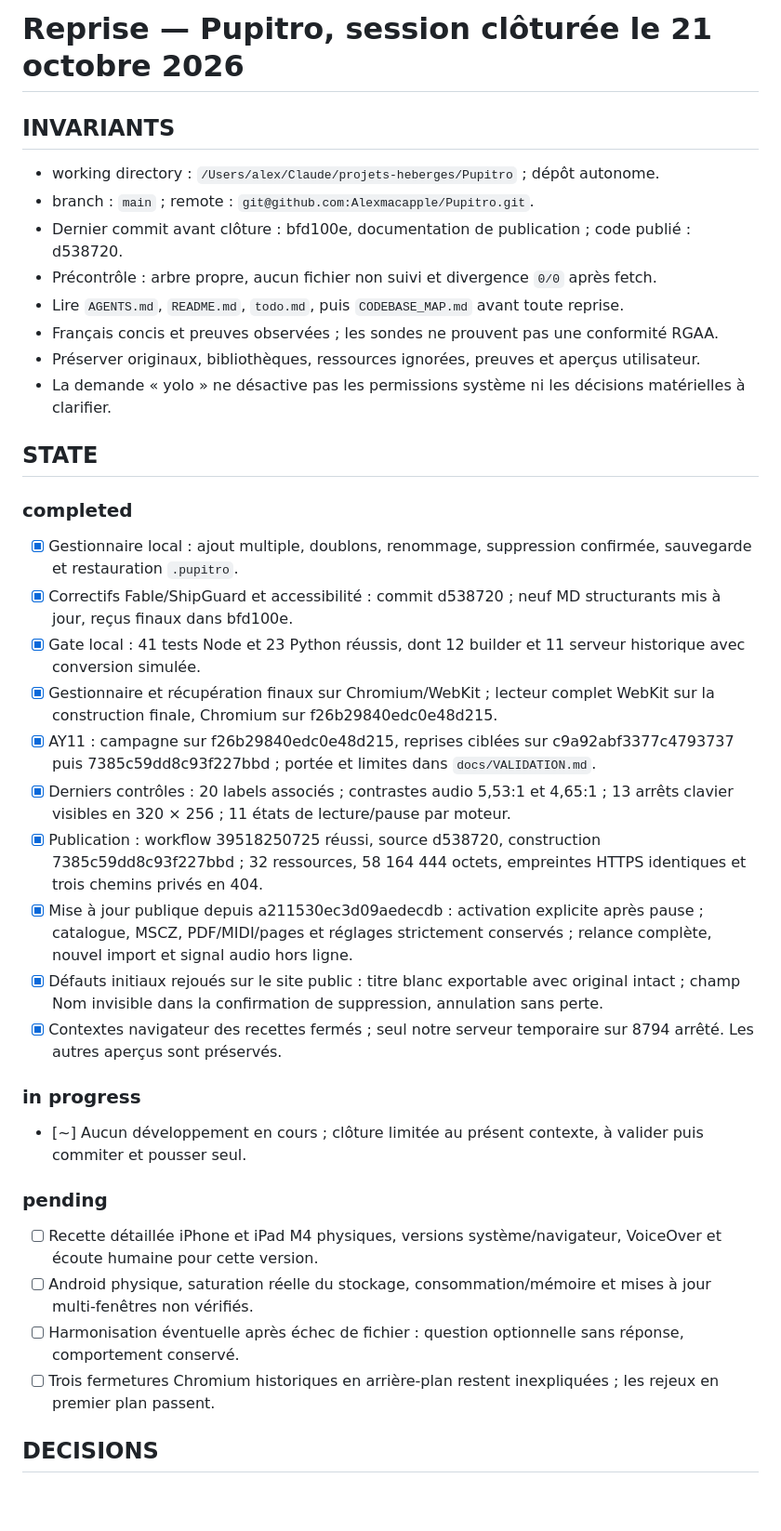
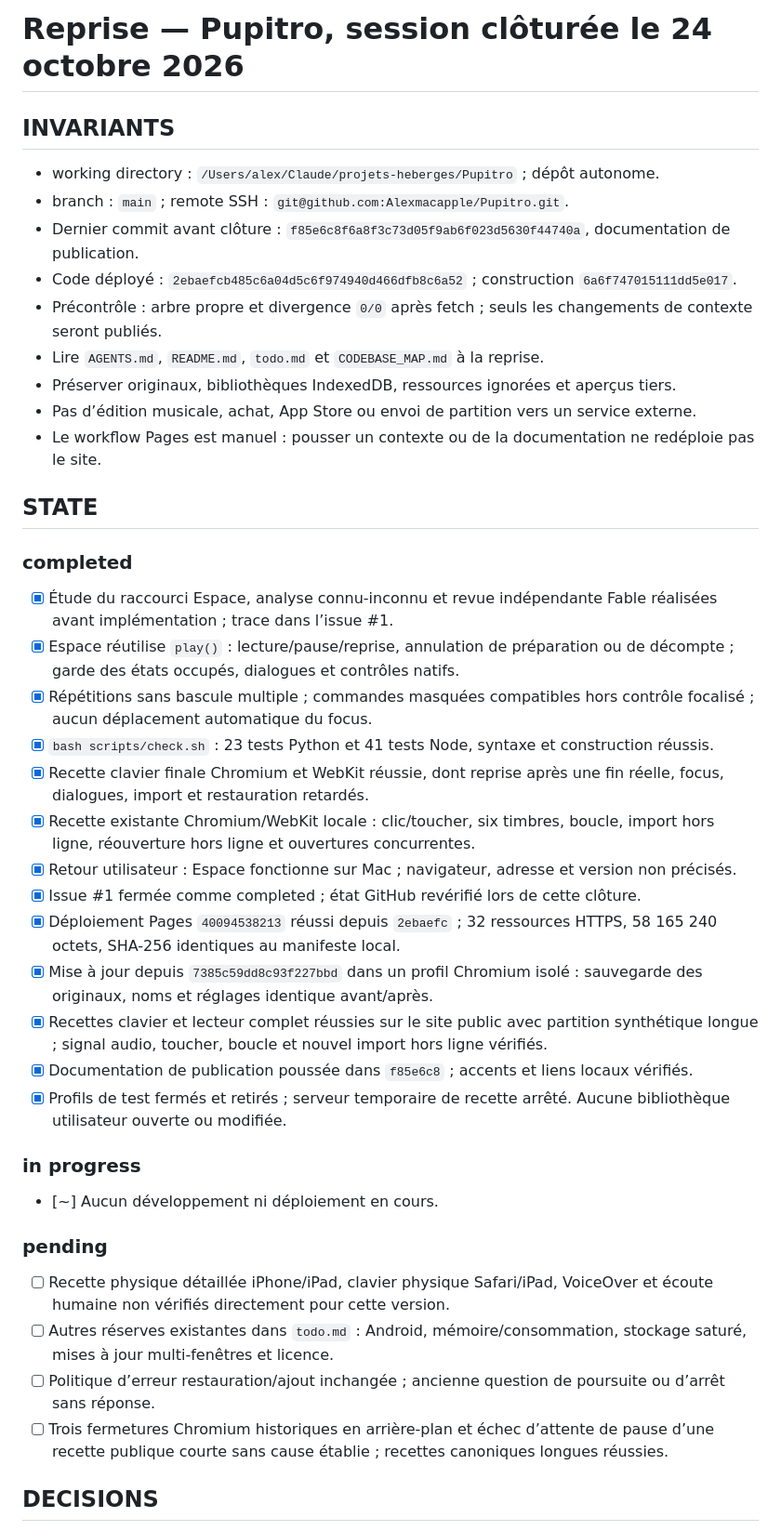
Before and after one commit to Alexmacapple/Pupitro, a Markdown page: .claude/session-context.md, the part around one of its changes. Shown at 93% size. GitHub-like rendering; blank space fills up the shorter version.

```diff
--- a/.claude/session-context.md
+++ b/.claude/session-context.md
@@ -1,41 +1,45 @@
-# Reprise — Pupitro, session clôturée le 21 octobre 2026
+# Reprise — Pupitro, session clôturée le 24 octobre 2026
 
 ## INVARIANTS
 
 - working directory : `/Users/alex/Claude/projets-heberges/Pupitro` ; dépôt autonome.
-- branch : `main` ; remote : `git@github.com:Alexmacapple/Pupitro.git`.
-- Dernier commit avant clôture : bfd100e, documentation de publication ; code publié : d538720.
-- Précontrôle : arbre propre, aucun fichier non suivi et divergence `0/0` après fetch.
-- Lire `AGENTS.md`, `README.md`, `todo.md`, puis `CODEBASE_MAP.md` avant toute reprise.
-- Français concis et preuves observées ; les sondes ne prouvent pas une conformité RGAA.
-- Préserver originaux, bibliothèques, ressources ignorées, preuves et aperçus utilisateur.
-- La demande « yolo » ne désactive pas les permissions système ni les décisions matérielles à clarifier.
+- branch : `main` ; remote SSH : `git@github.com:Alexmacapple/Pupitro.git`.
+- Dernier commit avant clôture : `f85e6c8f6a8f3c73d05f9ab6f023d5630f44740a`, documentation de publication.
+- Code déployé : `2ebaefcb485c6a04d5c6f974940d466dfb8c6a52` ; construction `6a6f747015111dd5e017`.
+- Précontrôle : arbre propre et divergence `0/0` après fetch ; seuls les changements de contexte seront publiés.
+- Lire `AGENTS.md`, `README.md`, `todo.md` et `CODEBASE_MAP.md` à la reprise.
+- Préserver originaux, bibliothèques IndexedDB, ressources ignorées et aperçus tiers.
+- Pas d’édition musicale, achat, App Store ou envoi de partition vers un service externe.
+- Le workflow Pages est manuel : pousser un contexte ou de la documentation ne redéploie pas le site.
 
 ## STATE
 
 ### completed
 
-- [x] Gestionnaire local : ajout multiple, doublons, renommage, suppression confirmée, sauvegarde et restauration `.pupitro`.
-- [x] Correctifs Fable/ShipGuard et accessibilité : commit d538720 ; neuf MD structurants mis à jour, reçus finaux dans bfd100e.
-- [x] Gate local : 41 tests Node et 23 Python réussis, dont 12 builder et 11 serveur historique avec conversion simulée.
-- [x] Gestionnaire et récupération finaux sur Chromium/WebKit ; lecteur complet WebKit sur la construction finale, Chromium sur f26b29840edc0e48d215.
-- [x] AY11 : campagne sur f26b29840edc0e48d215, reprises ciblées sur c9a92abf3377c4793737 puis 7385c59dd8c93f227bbd ; portée et limites dans `docs/VALIDATION.md`.
-- [x] Derniers contrôles : 20 labels associés ; contrastes audio 5,53:1 et 4,65:1 ; 13 arrêts clavier visibles en 320 × 256 ; 11 états de lecture/pause par moteur.
-- [x] Publication : workflow 39518250725 réussi, source d538720, construction 7385c59dd8c93f227bbd ; 32 ressources, 58 164 444 octets, empreintes HTTPS identiques et trois chemins privés en 404.
-- [x] Mise à jour publique depuis a211530ec3d09aedecdb : activation explicite après pause ; catalogue, MSCZ, PDF/MIDI/pages et réglages strictement conservés ; relance complète, nouvel import et signal audio hors ligne.
-- [x] Défauts initiaux rejoués sur le site public : titre blanc exportable avec original intact ; champ Nom invisible dans la confirmation de suppression, annulation sans perte.
-- [x] Contextes navigateur des recettes fermés ; seul notre serveur temporaire sur 8794 arrêté. Les autres aperçus sont préservés.
+- [x] Étude du raccourci Espace, analyse connu-inconnu et revue indépendante Fable réalisées avant implémentation ; trace dans l’issue #1.
+- [x] Espace réutilise `play()` : lecture/pause/reprise, annulation de préparation ou de décompte ; garde des états occupés, dialogues et contrôles natifs.
+- [x] Répétitions sans bascule multiple ; commandes masquées compatibles hors contrôle focalisé ; aucun déplacement automatique du focus.
+- [x] `bash scripts/check.sh` : 23 tests Python et 41 tests Node, syntaxe et construction réussis.
+- [x] Recette clavier finale Chromium et WebKit réussie, dont reprise après une fin réelle, focus, dialogues, import et restauration retardés.
+- [x] Recette existante Chromium/WebKit locale : clic/toucher, six timbres, boucle, import hors ligne, réouverture hors ligne et ouvertures concurrentes.
+- [x] Retour utilisateur : Espace fonctionne sur Mac ; navigateur, adresse et version non précisés.
+- [x] Issue #1 fermée comme completed ; état GitHub revérifié lors de cette clôture.
+- [x] Déploiement Pages `40094538213` réussi depuis `2ebaefc` ; 32 ressources HTTPS, 58 165 240 octets, SHA-256 identiques au manifeste local.
+- [x] Mise à jour depuis `7385c59dd8c93f227bbd` dans un profil Chromium isolé : sauvegarde des originaux, noms et réglages identique avant/après.
+- [x] Recettes clavier et lecteur complet réussies sur le site public avec partition synthétique longue ; signal audio, toucher, boucle et nouvel import hors ligne vérifiés.
+- [x] Documentation de publication poussée dans `f85e6c8` ; accents et liens locaux vérifiés.
+- [x] Profils de test fermés et retirés ; serveur temporaire de recette arrêté. Aucune bibliothèque utilisateur ouverte ou modifiée.
 
 ### in progress
 
-- [~] Aucun développement en cours ; clôture limitée au présent contexte, à valider puis commiter et pousser seul.
+- [~] Aucun développement ni déploiement en cours.
 
 ### pending
 
-- [ ] Recette détaillée iPhone et iPad M4 physiques, versions système/navigateur, VoiceOver et écoute humaine pour cette version.
-- [ ] Android physique, saturation réelle du stockage, consommation/mémoire et mises à jour multi-fenêtres non vérifiés.
-- [ ] Harmonisation éventuelle après échec de fichier : question optionnelle sans réponse, comportement conservé.
-- [ ] Trois fermetures Chromium historiques en arrière-plan restent inexpliquées ; les rejeux en premier plan passent.
+- [ ] Recette physique détaillée iPhone/iPad, clavier physique Safari/iPad, VoiceOver et écoute humaine non vérifiés directement pour cette version.
+- [ ] Autres réserves existantes dans `todo.md` : Android, mémoire/consommation, stockage saturé, mises à jour multi-fenêtres et licence.
+- [ ] Politique d’erreur restauration/ajout inchangée ; ancienne question de poursuite ou d’arrêt sans réponse.
+- [ ] Trois fermetures Chromium historiques en arrière-plan et échec d’attente de pause d’une recette publique courte sans cause établie ; recettes canoniques longues réussies.
 
 ## DECISIONS
 
```
Also changed, not shown: other parts of .claude/session-context.md (+27 -25 lines).
